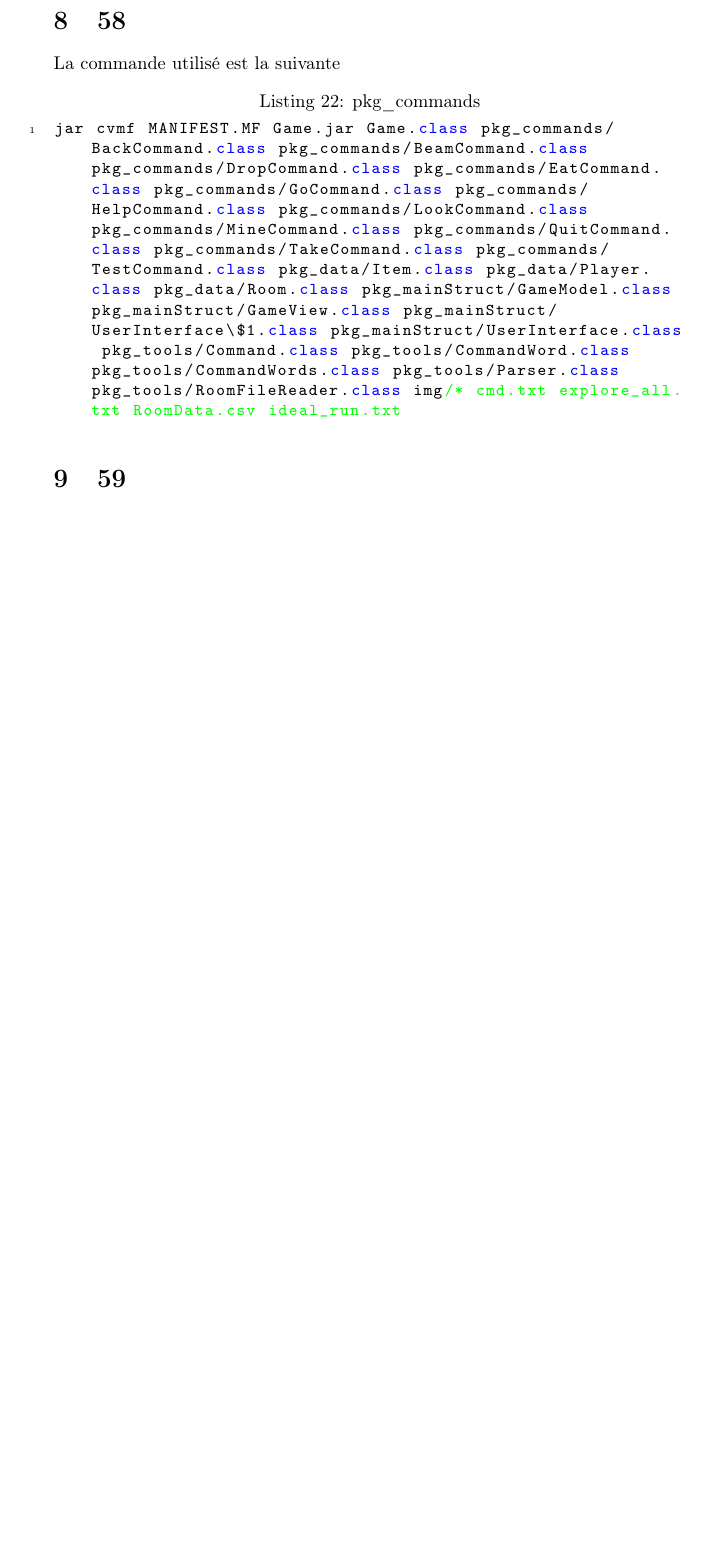
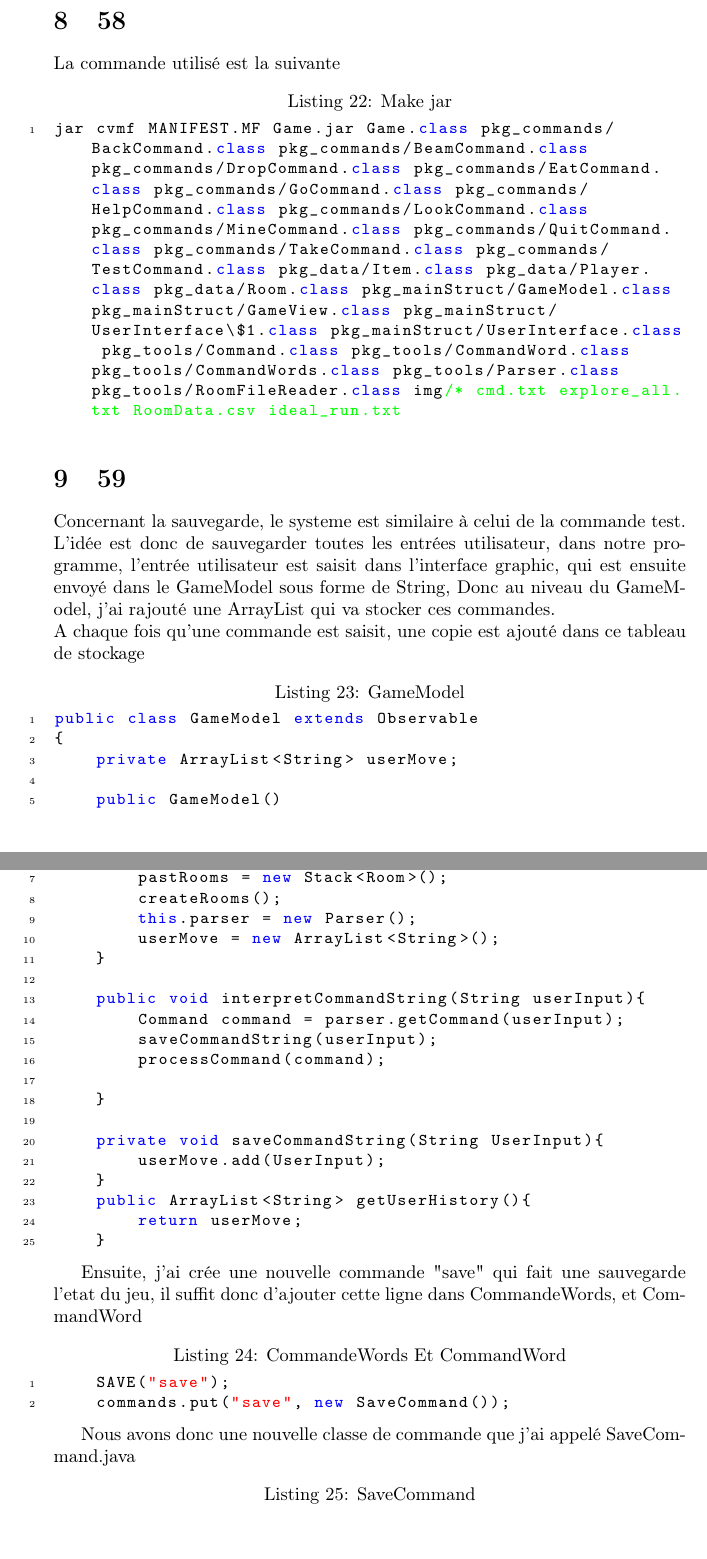
Before and after one commit to bk211/zuul-bad-ultimate-super-champion-directorcut-edition, a LaTeX document (rapport.tex): part of page 18 of 18 before the commit and two parts of pages 18 and 19 of 19 after it, the two joined at a grey line, cut so that both start at the same text, the shorter picture padded with empty space. Compiled offline with pdfLaTeX.

Commit message:
implement save cmd

```diff
--- a/rapport.tex
+++ b/rapport.tex
@@ -858,12 +858,54 @@ Je vous mets quand même le code de la classe Game ici.
 
 \section{58}
 La commande utilisé est la suivante
-\begin{lstlisting}[language=Java, caption={pkg\_commands}]
+\begin{lstlisting}[language=Java, caption={Make jar}]
 jar cvmf MANIFEST.MF Game.jar Game.class pkg_commands/BackCommand.class pkg_commands/BeamCommand.class pkg_commands/DropCommand.class pkg_commands/EatCommand.class pkg_commands/GoCommand.class pkg_commands/HelpCommand.class pkg_commands/LookCommand.class pkg_commands/MineCommand.class pkg_commands/QuitCommand.class pkg_commands/TakeCommand.class pkg_commands/TestCommand.class pkg_data/Item.class pkg_data/Player.class pkg_data/Room.class pkg_mainStruct/GameModel.class pkg_mainStruct/GameView.class pkg_mainStruct/UserInterface\$1.class pkg_mainStruct/UserInterface.class pkg_tools/Command.class pkg_tools/CommandWord.class pkg_tools/CommandWords.class pkg_tools/Parser.class pkg_tools/RoomFileReader.class img/* cmd.txt explore_all.txt RoomData.csv ideal_run.txt
 
 \end{lstlisting}
 
 \section{59}
+Concernant la sauvegarde, le systeme est similaire à celui de la commande test.
+L'idée est donc de sauvegarder toutes les entrées utilisateur, dans notre programme, l'entrée utilisateur
+est saisit dans l'interface graphic, qui est ensuite envoyé dans le GameModel sous forme de String,
+Donc au niveau du GameModel, j'ai rajouté une ArrayList qui va stocker ces commandes.\\
+A chaque fois qu'une commande est saisit, une copie est ajouté dans ce tableau de stockage
 
+\begin{lstlisting}[language=Java, caption={GameModel}]
+public class GameModel extends Observable
+{
+    private ArrayList<String> userMove;
 
+    public GameModel()
+    {
+        pastRooms = new Stack<Room>();
+        createRooms();
+        this.parser = new Parser();
+        userMove = new ArrayList<String>();
+    }
+
+    public void interpretCommandString(String userInput){
+        Command command = parser.getCommand(userInput);
+        saveCommandString(userInput);
+        processCommand(command);
+
+    }
+
+    private void saveCommandString(String UserInput){
+        userMove.add(UserInput);
+    }
+    public ArrayList<String> getUserHistory(){
+        return userMove;
+    }
+\end{lstlisting}
+
+Ensuite, j'ai crée une nouvelle commande "save" qui fait une sauvegarde l'etat du jeu, il suffit donc d'ajouter cette ligne dans CommandeWords, et CommandWord
+\begin{lstlisting}[language=Java, caption={CommandeWords Et CommandWord}]
+    SAVE("save");
+    commands.put("save", new SaveCommand());
+\end{lstlisting}
+
+Nous avons donc une nouvelle classe de commande que j'ai appelé SaveCommand.java
+\begin{lstlisting}[language=Java, caption={SaveCommand}]
+
+\end{lstlisting}
 \end{document}
```
Also changed, not shown: rapport.pdf, src/Makefile (added), rapport.tex (2 more changed lines), 3 other files.
